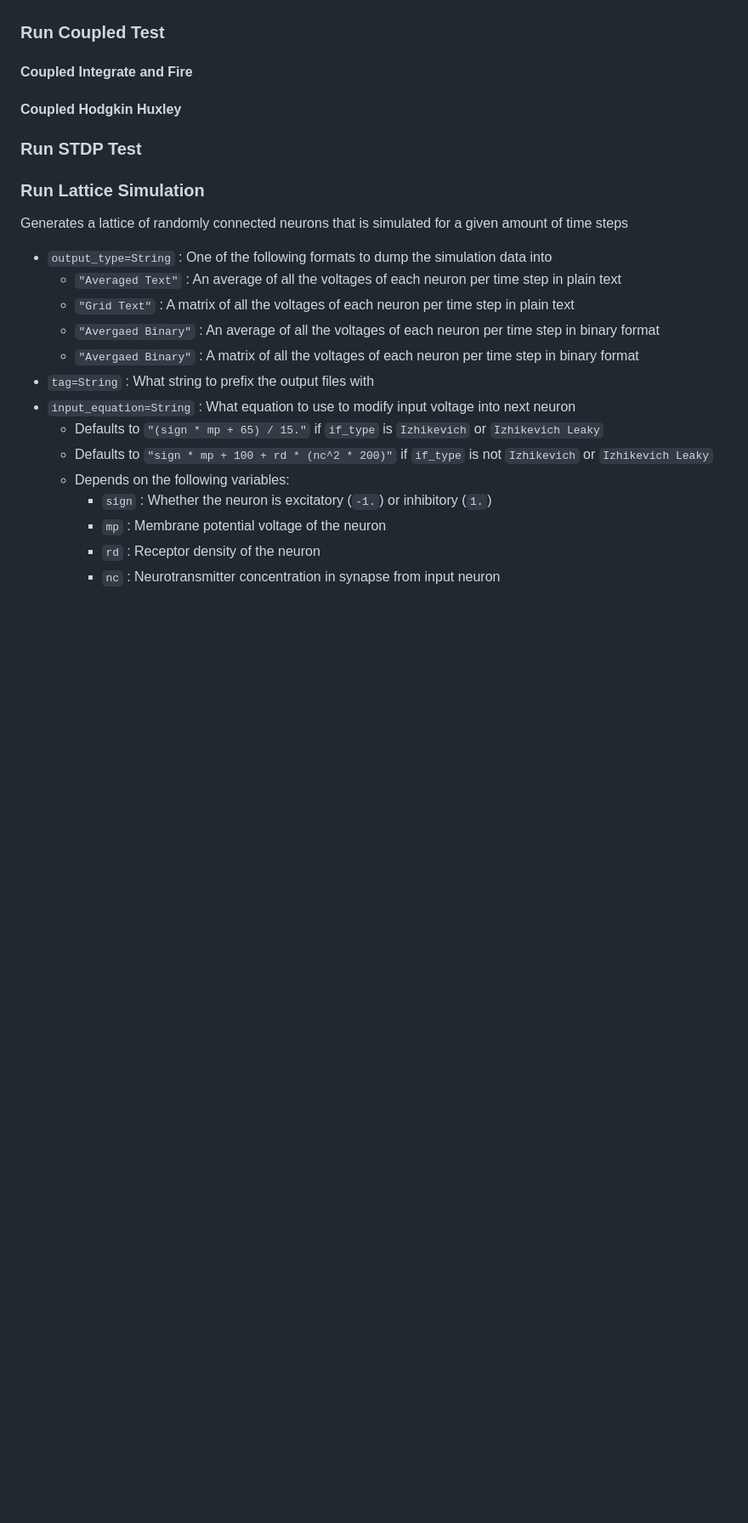
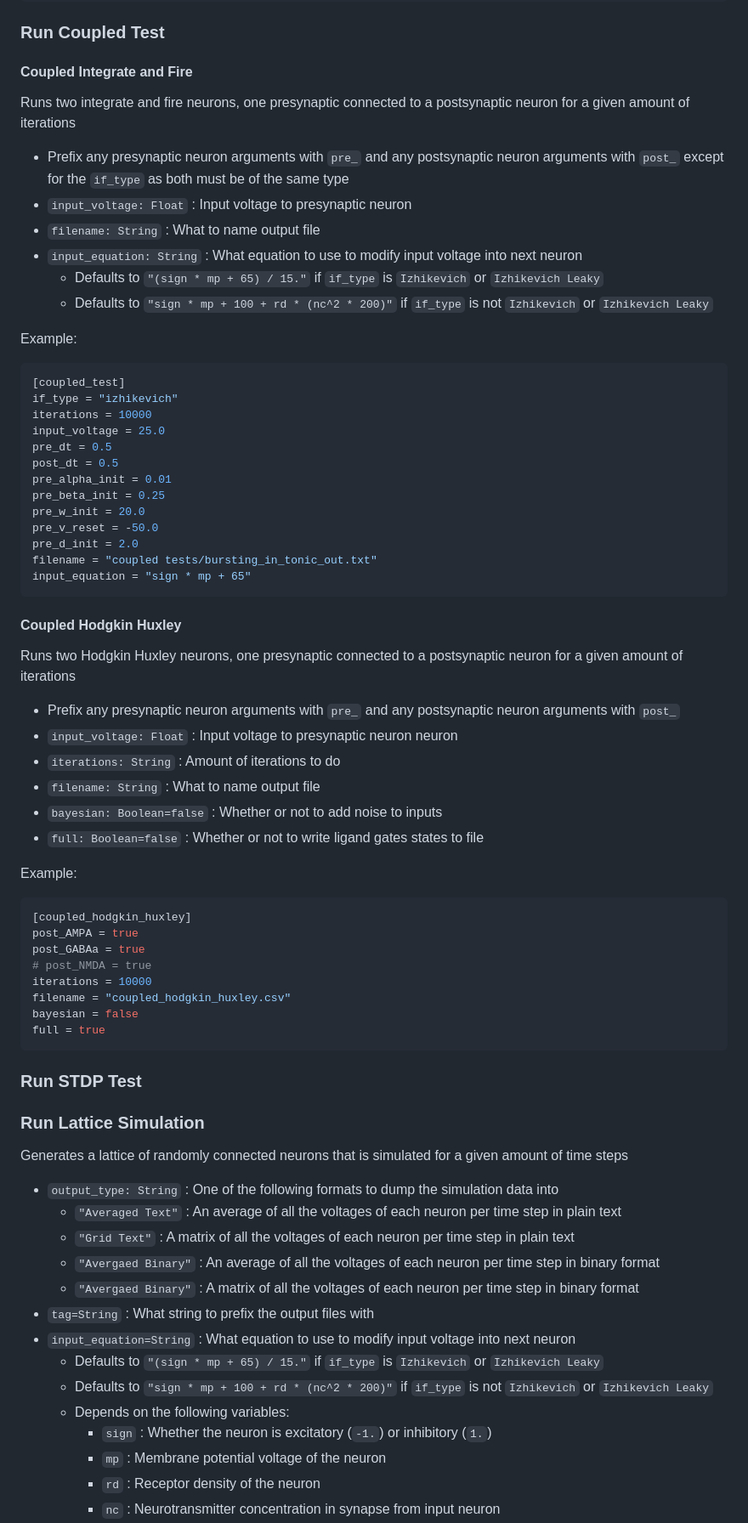
Before and after one commit to NikhilMukraj/spiking-neural-networks, a Markdown page: backend/docs.md, the part around one of its changes. Shown at 85% size. Drawn GitHub-style; blank space fills up the shorter version.

````diff
--- a/backend/docs.md
+++ b/backend/docs.md
@@ -109,7 +144,56 @@ filename = "aqif.txt"
 
 #### Coupled Integrate and Fire
 
+Runs two integrate and fire neurons, one presynaptic connected to a postsynaptic neuron for a given amount of iterations
+
+- Prefix any presynaptic neuron arguments with `pre_` and any postsynaptic neuron arguments with `post_` except for the `if_type` as both must be of the same type
+- `input_voltage: Float` : Input voltage to presynaptic neuron
+- `filename: String` : What to name output file
+- `input_equation: String` : What equation to use to modify input voltage into next neuron
+  - Defaults to `"(sign * mp + 65) / 15."` if `if_type` is `Izhikevich` or `Izhikevich Leaky`
+  - Defaults to `"sign * mp + 100 + rd * (nc^2 * 200)"` if `if_type` is not `Izhikevich` or `Izhikevich Leaky`
+
+Example:
+
+```toml
+[coupled_test]
+if_type = "izhikevich"
+iterations = 10000
+input_voltage = 25.0
+pre_dt = 0.5
+post_dt = 0.5
+pre_alpha_init = 0.01
+pre_beta_init = 0.25
+pre_w_init = 20.0
+pre_v_reset = -50.0
+pre_d_init = 2.0
+filename = "coupled tests/bursting_in_tonic_out.txt"
+input_equation = "sign * mp + 65"
+```
+
 #### Coupled Hodgkin Huxley
+
+Runs two Hodgkin Huxley neurons, one presynaptic connected to a postsynaptic neuron for a given amount of iterations
+
+- Prefix any presynaptic neuron arguments with `pre_` and any postsynaptic neuron arguments with `post_`
+- `input_voltage: Float` : Input voltage to presynaptic neuron neuron
+- `iterations: String` : Amount of iterations to do
+- `filename: String` : What to name output file
+- `bayesian: Boolean=false` : Whether or not to add noise to inputs
+- `full: Boolean=false` : Whether or not to write ligand gates states to file
+
+Example:
+
+```toml
+[coupled_hodgkin_huxley]
+post_AMPA = true
+post_GABAa = true
+# post_NMDA = true
+iterations = 10000
+filename = "coupled_hodgkin_huxley.csv"
+bayesian = false
+full = true
+```
 
 ### Run STDP Test
 
@@ -117,7 +201,7 @@ filename = "aqif.txt"
 
 Generates a lattice of randomly connected neurons that is simulated for a given amount of time steps
 
-- `output_type=String` : One of the following formats to dump the simulation data into
+- `output_type: String` : One of the following formats to dump the simulation data into
   - `"Averaged Text"` : An average of all the voltages of each neuron per time step in plain text
   - `"Grid Text"` : A matrix of  all the voltages of each neuron per time step in plain text
   - `"Avergaed Binary"` : An average of all the voltages of each neuron per time step in binary format
````
Also changed, not shown: other parts of backend/docs.md (+46 -11 lines).
